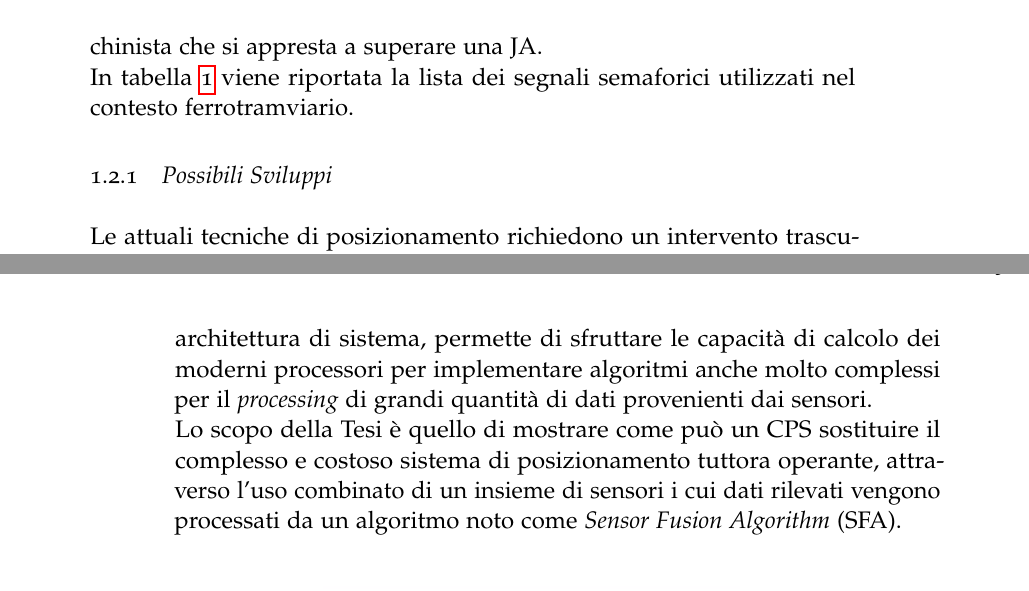
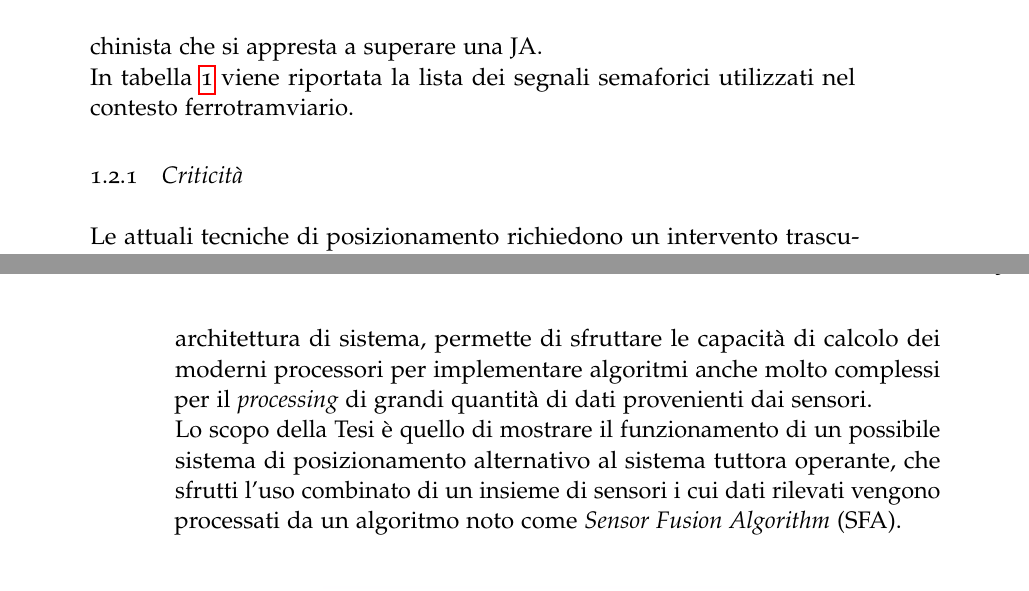
Before and after one commit to alexfoglia1/thesis, a LaTeX thesis (thesis.tex, which reads Chapters/Chapter1.tex): two parts of pages 16 and 17 of 59, joined at a grey line, cut so that both start at the same text. Compiled offline with pdfLaTeX; a missing font is replaced by an installed copy or a similar font; an older LaTeX class or package is replaced by its successor.

Commit message:
capitolo 1 corretto

```diff
--- a/Chapters/Chapter1.tex
+++ b/Chapters/Chapter1.tex
@@ -92,11 +92,11 @@ Il sottosistema semaforico prende in ingresso informazioni dal sistema di \emph{
 \caption{Segnalazioni semaforiche ferrotramviarie}
 \label{tab:sem}
 \end{table}
-\subsection{Possibili Sviluppi}
+\subsection{Criticit\`a}
 Le attuali tecniche di posizionamento richiedono un intervento trascurabile di computer installati a bordo e una grande quantit\`a di apparati installati a terra. Mentre i computer di bordo non forniscono in generale funzionalit\`a legate alla \emph{safety}, gli apparati installati a terra sono costosi e hanno un impatto ambientale non trascurabile.\\*
 \`E possibile considerare il treno e il computer di bordo come un unico sistema, ossia il treno viene modellato come un \emph{Cyber-Physical System}.\\*
 Un \emph{Cyber-Physical System} (CPS) \`e un sistema composto da una parte \emph{fisica} e da una parte \emph{cyber}. Il sottosistema fisico \`e composto da sensori e attuatori che hanno rispettivamente lo scopo di rilevare lo stato dell'ambiente circostante e di alterarlo se necessario. Il sottosistema \emph{cyber} \`e essenzialmente un elaboratore, che dispone di processore, memoria, e interfacce I/O verso i sensori gli attuatori, ed eventuali operatori  umani. Una tale architettura di sistema, permette di sfruttare le capacit\`a di calcolo dei moderni processori per implementare algoritmi anche molto complessi per il \emph{processing} di grandi quantit\`a di dati provenienti dai sensori.\\*
-Lo scopo della Tesi \`e quello di mostrare come pu\`o un CPS sostituire il complesso e costoso sistema di posizionamento tuttora operante, attraverso l'uso combinato di un insieme di sensori i cui dati rilevati vengono processati da un algoritmo noto come \emph{Sensor Fusion Algorithm} (SFA).\\*
+Lo scopo della Tesi \`e quello di mostrare il funzionamento di un possibile sistema di posizionamento alternativo al sistema tuttora operante, che sfrutti l'uso combinato di un insieme di sensori i cui dati rilevati vengono processati da un algoritmo noto come \emph{Sensor Fusion Algorithm} (SFA).\\*
 \begin{figure}[h]
 	\centering
 	\includegraphics{img/sfaschema}
```
